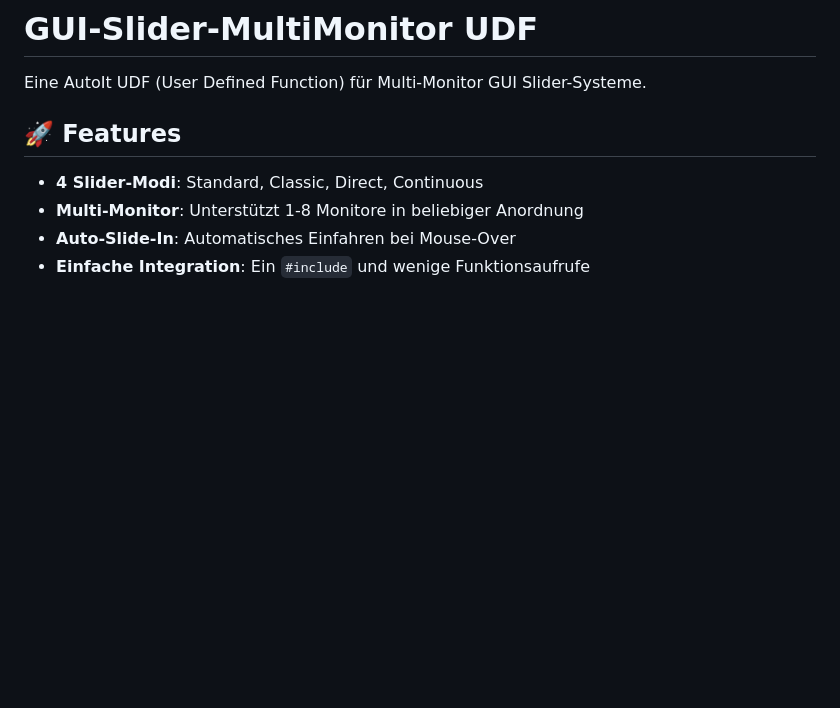
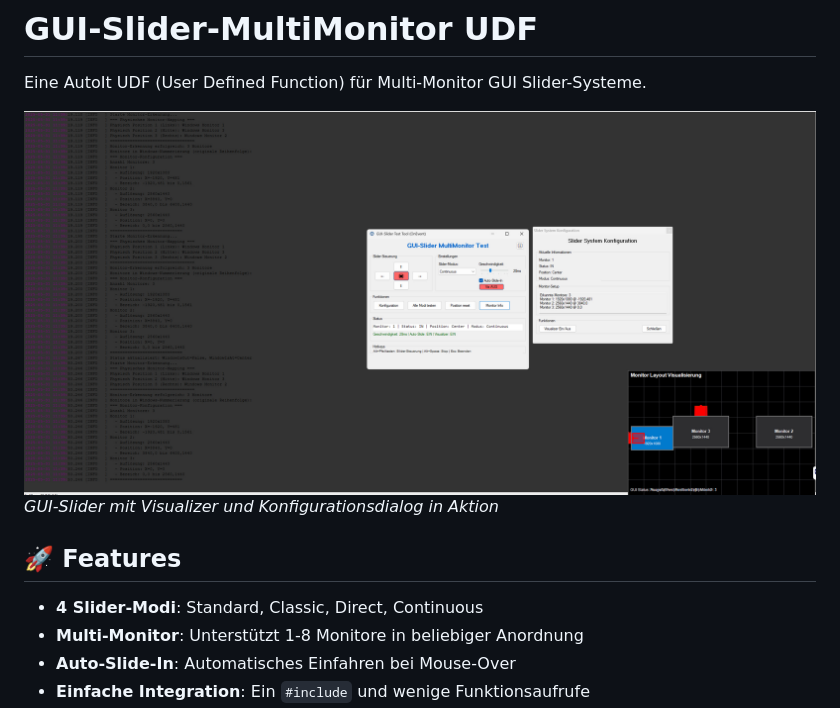
Before and after one commit to Ralle1976/AutoIt-GUI-Slider-MultiMonitor, a Markdown page: README.md, the part around the change. Drawn GitHub-style; pictures changed too: docs/Ansicht1.jpg (added); blank space fills up the shorter version.

```diff
--- a/README.md
+++ b/README.md
@@ -1,6 +1,9 @@
 # GUI-Slider-MultiMonitor UDF
 
 Eine AutoIt UDF (User Defined Function) für Multi-Monitor GUI Slider-Systeme.
+
+![GUI-Slider in Aktion](docs/Ansicht1.jpg)
+*GUI-Slider mit Visualizer und Konfigurationsdialog in Aktion*
 
 ## 🚀 Features
 
```
Also changed, not shown: docs/VISUALIZER_IMPROVEMENTS.md (added, +267 -0 lines), 1 other file.
